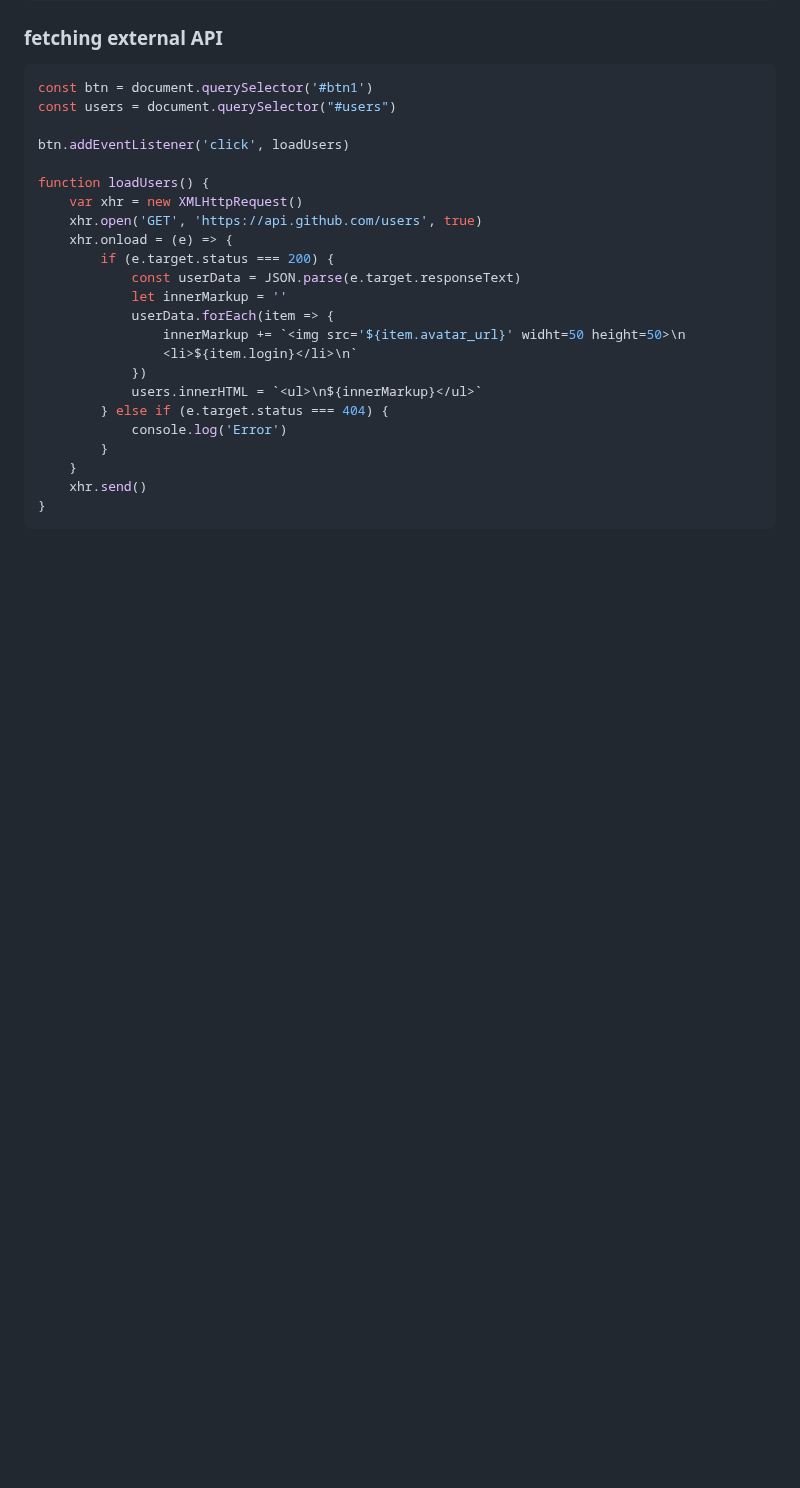
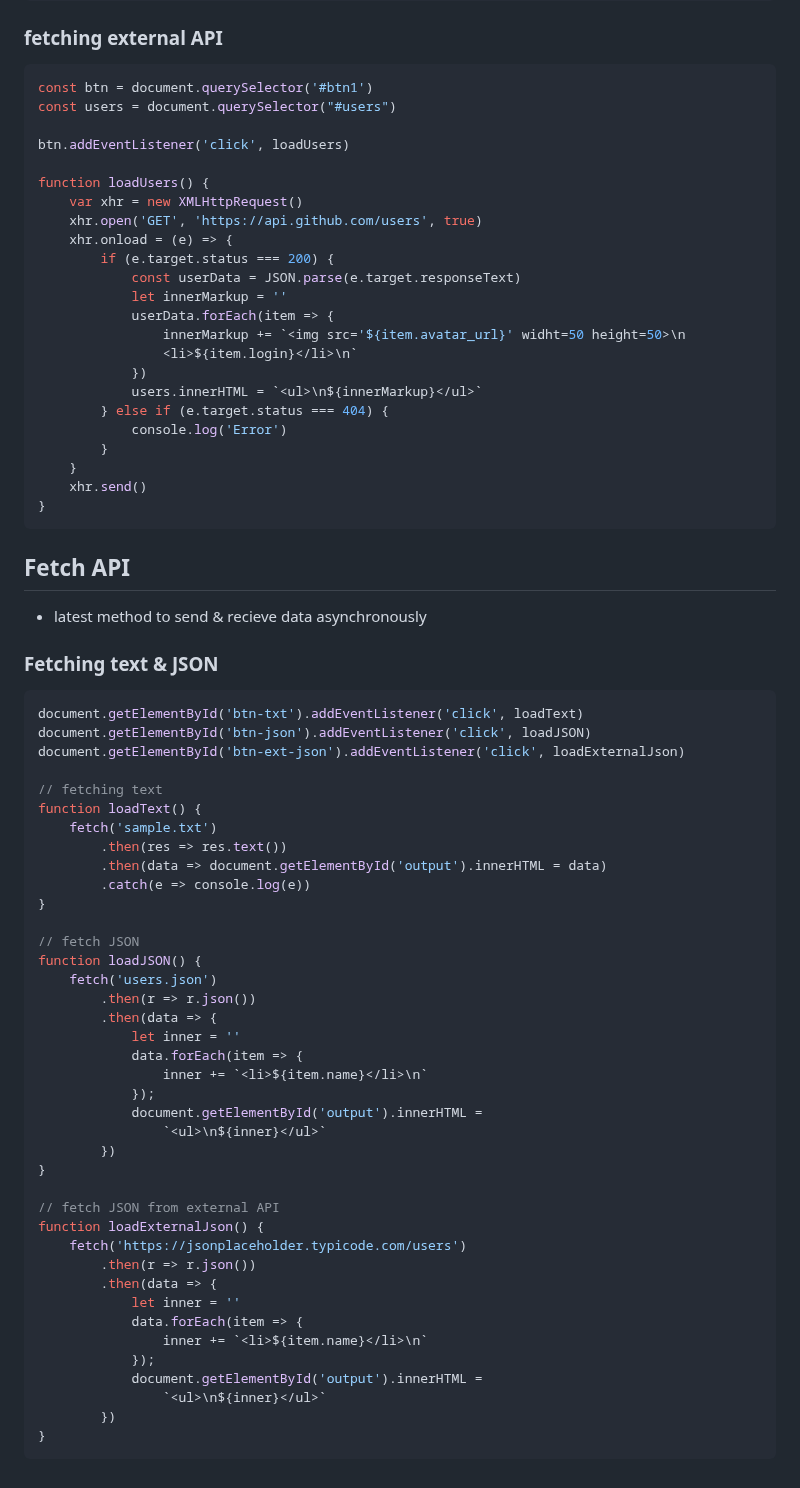
Before and after one commit to nishith-narukulla/Web-Development, a Markdown page: JavaScript.md, the part around the change. Rendered like a GitHub page; blank space fills up the shorter version.

Commit message:
+ Fetch API

````diff
--- a/JavaScript.md
+++ b/JavaScript.md
@@ -1280,3 +1280,49 @@ function loadUsers() {
     xhr.send()
 }
 ```
+
+## Fetch API
+- latest method to send & recieve data asynchronously
+
+### Fetching text & JSON
+```js
+document.getElementById('btn-txt').addEventListener('click', loadText)
+document.getElementById('btn-json').addEventListener('click', loadJSON)
+document.getElementById('btn-ext-json').addEventListener('click', loadExternalJson)
+
+// fetching text
+function loadText() {
+    fetch('sample.txt')
+        .then(res => res.text())
+        .then(data => document.getElementById('output').innerHTML = data)
+        .catch(e => console.log(e))
+}
+
+// fetch JSON
+function loadJSON() {
+    fetch('users.json')
+        .then(r => r.json())
+        .then(data => {
+            let inner = ''
+            data.forEach(item => {
+                inner += `<li>${item.name}</li>\n`
+            });
+            document.getElementById('output').innerHTML =
+                `<ul>\n${inner}</ul>`
+        })
+}
+
+// fetch JSON from external API
+function loadExternalJson() {
+    fetch('https://jsonplaceholder.typicode.com/users')
+        .then(r => r.json())
+        .then(data => {
+            let inner = ''
+            data.forEach(item => {
+                inner += `<li>${item.name}</li>\n`
+            });
+            document.getElementById('output').innerHTML =
+                `<ul>\n${inner}</ul>`
+        })
+}
+```
````
